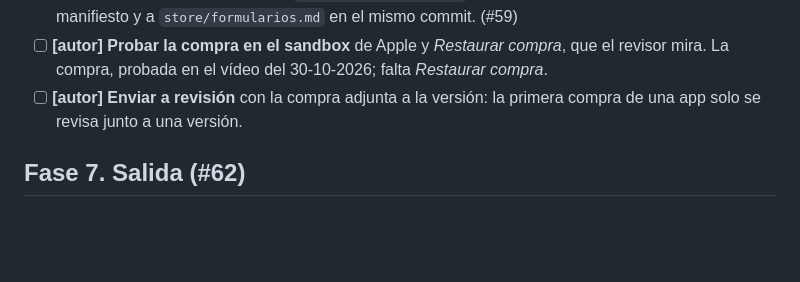
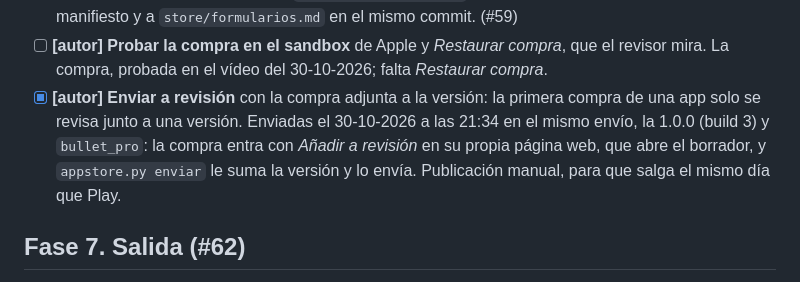
Before and after one commit to BaltaJmn/bullet, a Markdown page: store/lanzamiento.md, the part around the change. Drawn GitHub-style; blank space fills up the shorter version.

Commit message:
tienda: la 1.0.0 y bullet_pro, enviadas a revisión de Apple (#59, #47)
Se apunta cómo entró la primera compra no consumible, porque la API no la
añade a un envío y la página de la versión ya no enseña la sección de
compras: el botón de la propia compra abre el borrador y la versión se suma
después.

Refs #59
Refs #47

Co-Authored-By: Claude Opus 5.5 <noreply@anthropic.com>

```diff
--- a/store/lanzamiento.md
+++ b/store/lanzamiento.md
@@ -196,8 +196,11 @@ no trae Play Billing.
       al manifiesto y a `store/formularios.md` en el mismo commit. (#59)
 - [ ] **[autor] Probar la compra en el sandbox** de Apple y *Restaurar compra*, que el revisor mira.
       La compra, probada en el vídeo del 30-10-2026; falta *Restaurar compra*.
-- [ ] **[autor] Enviar a revisión** con la compra adjunta a la versión: la primera compra de una app
-      solo se revisa junto a una versión.
+- [x] **[autor] Enviar a revisión** con la compra adjunta a la versión: la primera compra de una app
+      solo se revisa junto a una versión. Enviadas el 30-10-2026 a las 21:34 en el mismo envío, la
+      1.0.0 (build 3) y `bullet_pro`: la compra entra con *Añadir a revisión* en su propia página web,
+      que abre el borrador, y `appstore.py enviar` le suma la versión y lo envía. Publicación manual,
+      para que salga el mismo día que Play.
 
 ## Fase 7. Salida (#62)
 
```
